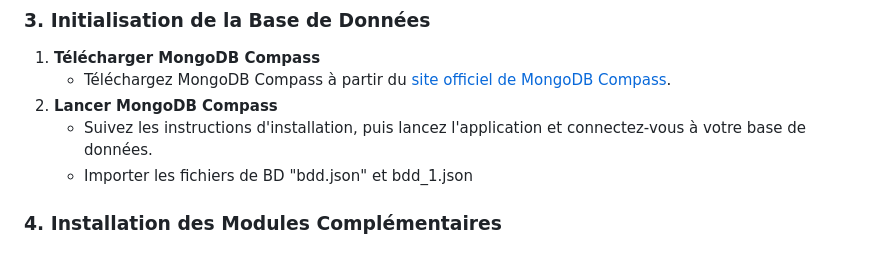
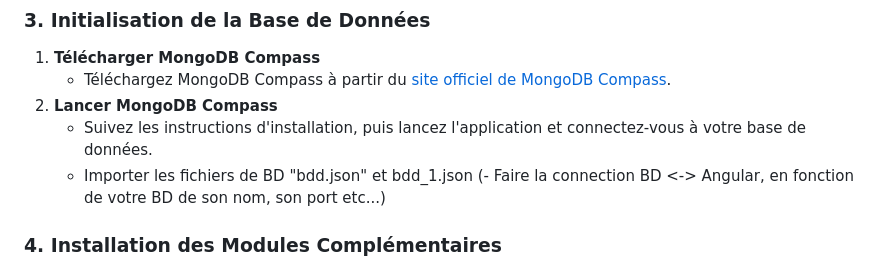
Before and after one commit to elmaghoum/M1_CWA_Angular, a Markdown page: README.md, the part around the change. Drawn GitHub-style.

```diff
--- a/README.md
+++ b/README.md
@@ -74,6 +74,7 @@ Suivez les étapes ci-dessous pour installer et configurer l'application Angular
 2. **Lancer MongoDB Compass**
    - Suivez les instructions d'installation, puis lancez l'application et connectez-vous à votre base de données.
    - Importer les fichiers de BD "bdd.json" et bdd_1.json
+   (- Faire la connection BD <-> Angular, en fonction de votre BD de son nom, son port etc...)
 
 ### 4. Installation des Modules Complémentaires
 
```
